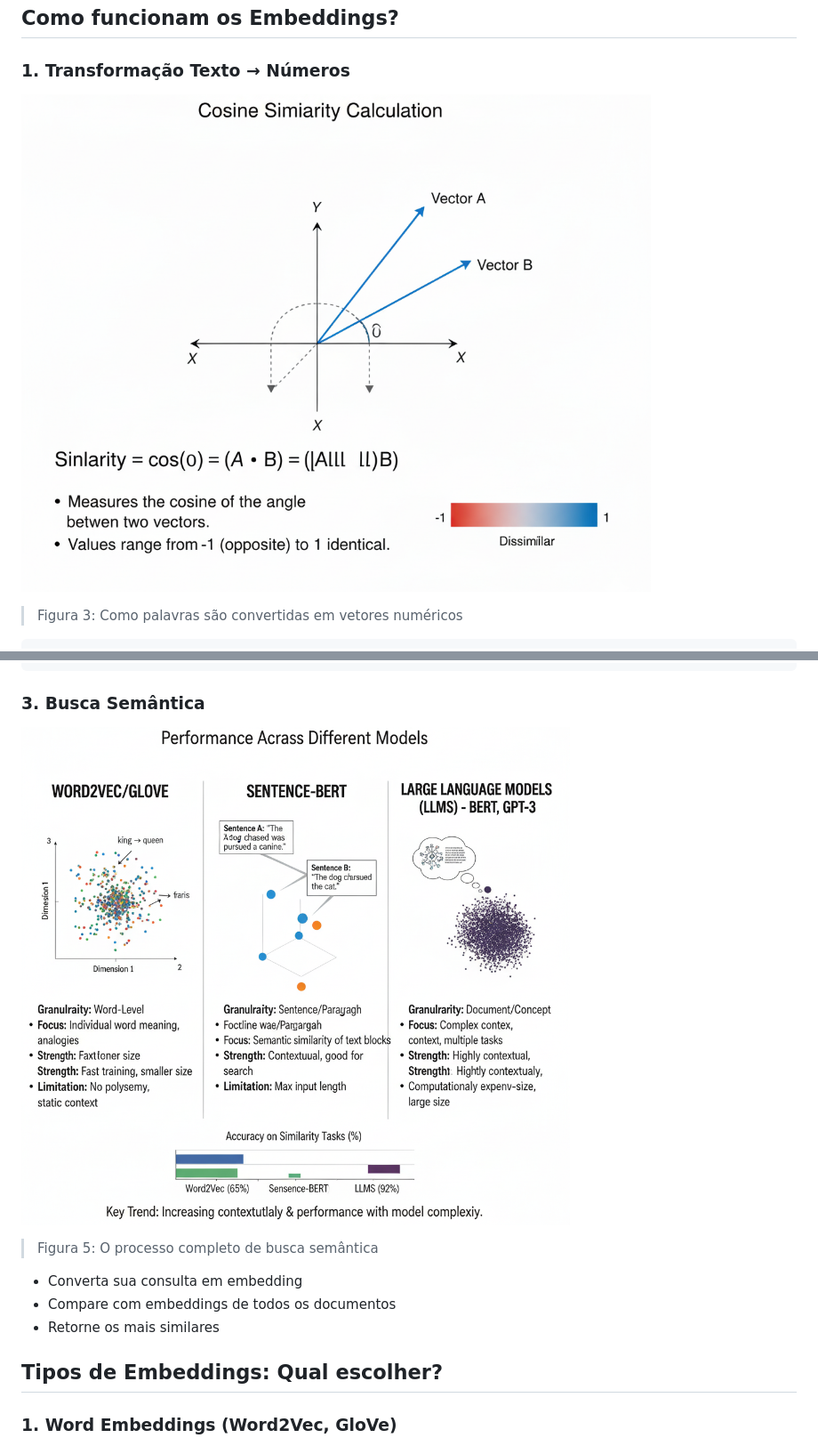
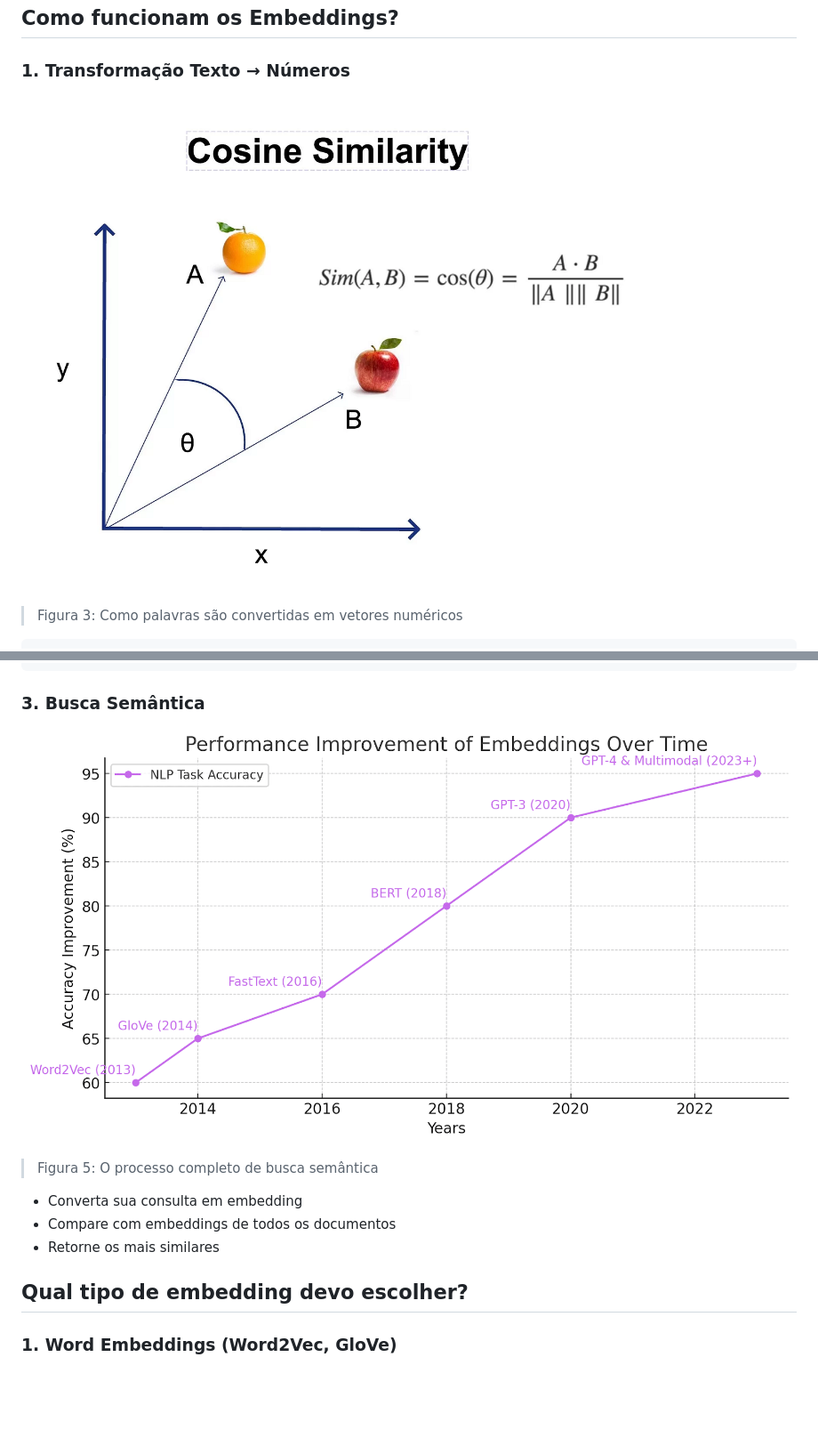
Before and after one commit to pathbit/pathbit-academy-ai, a Markdown page: 0002_embeddings_vetorizacao/article/ARTICLE.md, 2 parts joined by grey strips. Shown at 89% size. Drawn GitHub-style; pictures changed too: 0002_embeddings_vetorizacao/assets/03.png, 0002_embeddings_vetorizacao/assets/05.png; blank space fills up the shorter version.

```diff
--- a/0002_embeddings_vetorizacao/article/ARTICLE.md
+++ b/0002_embeddings_vetorizacao/article/ARTICLE.md
@@ -78,7 +78,7 @@ Similaridade("cachorro", "carro") = 0.12 (pouco similar)
 - Compare com embeddings de todos os documentos
 - Retorne os mais similares
 
-## Tipos de Embeddings: Qual escolher?
+## Qual tipo de embedding devo escolher?
 
 ### **1. Word Embeddings (Word2Vec, GloVe)**
 
```
Also changed, not shown: other parts of 0002_embeddings_vetorizacao/article/ARTICLE.md (+13 -15 lines), 0002_embeddings_vetorizacao/assets/01.png, 0002_embeddings_vetorizacao/assets/02.png, 0002_embeddings_vetorizacao/assets/06.png, 0002_embeddings_vetorizacao/assets/07.png, 1 other file.
